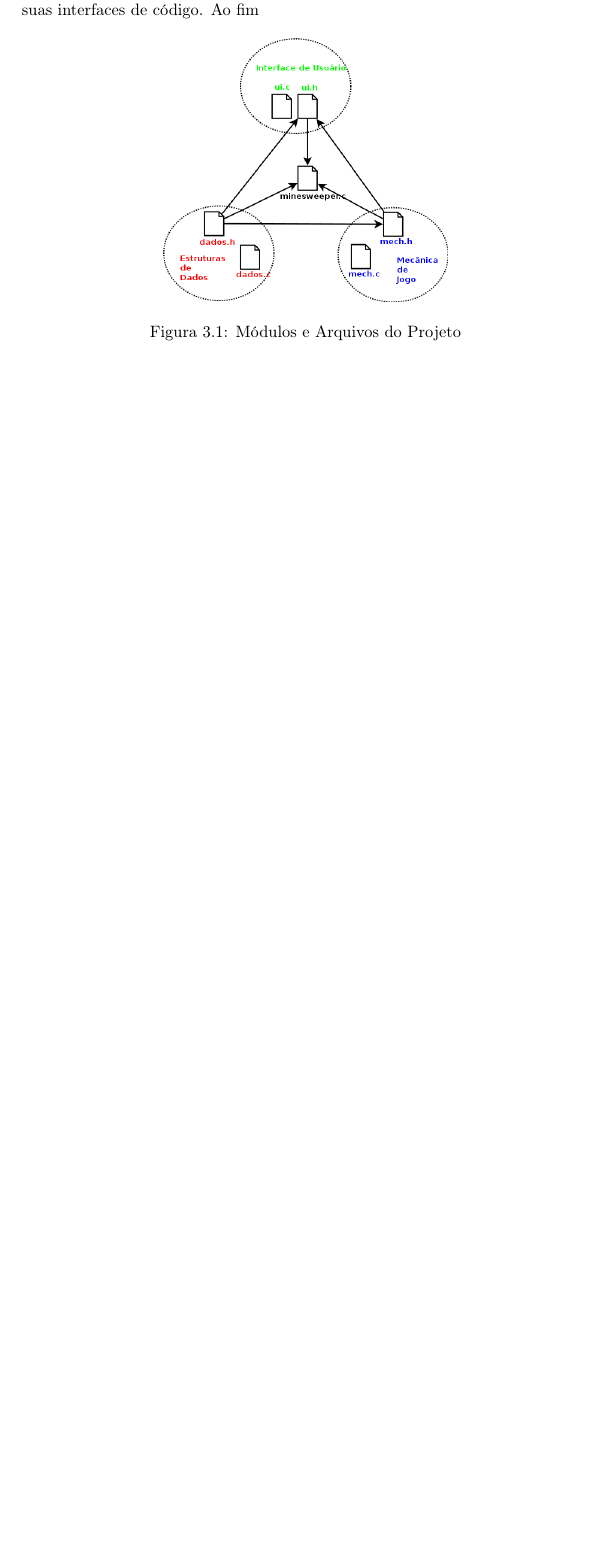
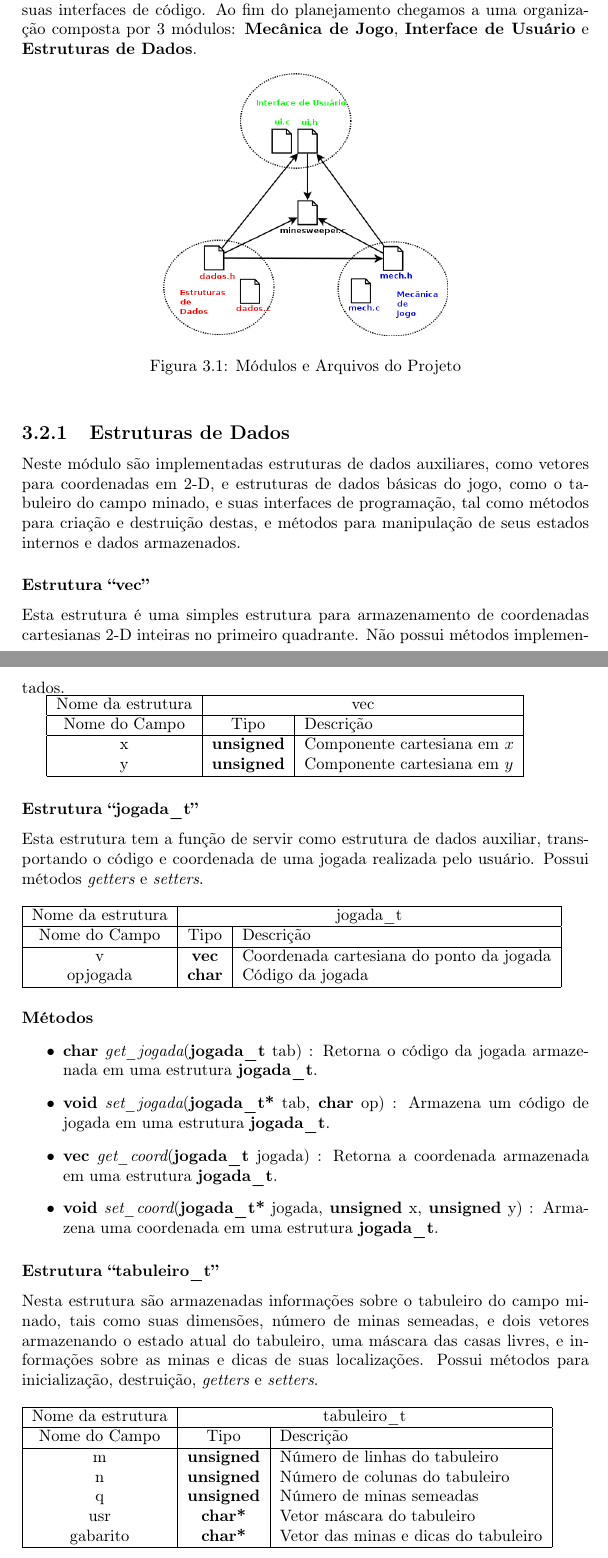
Before and after one commit to K17K47/minesweeper, a LaTeX document (doc/relatorio/relatorio.tex): part of page 4 of 6 before the commit and two parts of pages 4 and 5 of 8 after it, the two joined at a grey line, cut so that both start at the same text, the shorter picture padded with empty space. Compiled offline with pdfLaTeX.

Commit message:
Segunda parcial do relatório final

```diff
--- a/doc/relatorio/relatorio.tex
+++ b/doc/relatorio/relatorio.tex
@@ -62,8 +62,53 @@ Logo no início, ficara decidido que o projeto teria uma estrutura modular, com
 
-Estas escolhas de design direcionaram o projeto para um estilo próximo à Programação Orientada à Objetos e a Programação Modular. Com isso, as posteriores reuniões foram reservadas apenas à determinação dos módulos e de suas interfaces de código. Ao fim
+Estas escolhas de design direcionaram o projeto para um estilo próximo à Programação Orientada à Objetos e a Programação Modular. Com isso, as posteriores reuniões foram reservadas apenas à determinação dos módulos e de suas interfaces de código. Ao fim do planejamento chegamos a uma organização composta por 3 módulos: \textbf{Mecânica de Jogo}, \textbf{Interface de Usuário} e \textbf{Estruturas de Dados}.
 
 \begin{figure}[h]
 \centering
 \includegraphics[width=0.5\textwidth]{diagrama.png}
 \caption{Módulos e Arquivos do Projeto}
 \end{figure}
+
+\subsection{Estruturas de Dados}
+Neste módulo são implementadas estruturas de dados auxiliares, como vetores para coordenadas em 2-D, e estruturas de dados básicas do jogo, como o tabuleiro do campo minado, e suas interfaces de programação, tal como métodos para criação e destruição destas, e métodos para manipulação de seus estados internos e dados armazenados.
+
+\subsubsection{Estrutura ``vec''}
+Esta estrutura é uma simples estrutura para armazenamento de coordenadas cartesianas 2-D inteiras no primeiro quadrante. Não possui métodos implementados.
+
+\begin{tabular}{| c | c | l |}
+\hline Nome da estrutura & \multicolumn{2}{c |}{vec}\\
+\hline Nome do Campo & Tipo & Descrição\\
+\hline x & \textbf{unsigned} & Componente cartesiana em $x$\\
+y & \textbf{unsigned} & Componente cartesiana em $y$\\
+\hline
+\end{tabular}
+
+\subsubsection{Estrutura ``jogada\_t''}
+Esta estrutura tem a função de servir como estrutura de dados auxiliar, transportando o código e coordenada de uma jogada realizada pelo usuário. Possui métodos {\it getters} e {\it setters}.\\\\
+\begin{tabular}{| c | c | l |}
+\hline Nome da estrutura & \multicolumn{2}{c |}{jogada\_t}\\
+\hline Nome do Campo & Tipo & Descrição\\
+\hline v & \textbf{vec} & Coordenada cartesiana do ponto da jogada\\
+opjogada & \textbf{char} & Código da jogada\\
+\hline
+\end{tabular}
+
+\paragraph{Métodos}
+\begin{itemize}
+\item \textbf{char} {\it get\_jogada}(\textbf{jogada\_t} tab) : Retorna o código da jogada armazenada em uma estrutura \textbf{jogada\_t}.
+\item \textbf{void} {\it set\_jogada}(\textbf{jogada\_t*} tab, \textbf{char} op) : Armazena um código de jogada em uma estrutura \textbf{jogada\_t}.
+\item \textbf{vec} {\it get\_coord}(\textbf{jogada\_t} jogada) : Retorna a coordenada armazenada em uma estrutura \textbf{jogada\_t}.
+\item \textbf{void} {\it set\_coord}(\textbf{jogada\_t*} jogada, \textbf{unsigned} x, \textbf{unsigned} y) : Armazena uma coordenada em uma estrutura \textbf{jogada\_t}.
+\end{itemize}
+
+\subsubsection{Estrutura ``tabuleiro\_t''}
+Nesta estrutura são armazenadas informações sobre o tabuleiro do campo minado, tais como suas dimensões, número de minas semeadas, e dois vetores armazenando o estado atual do tabuleiro, uma máscara das casas livres, e informações sobre as minas e dicas de suas localizações. Possui métodos para inicialização, destruição, {\it getters} e {\it setters}.\\\\
+\begin{tabular}{| c | c | l |}
+\hline Nome da estrutura & \multicolumn{2}{c |}{tabuleiro\_t}\\
+\hline Nome do Campo & Tipo & Descrição\\
+\hline m & \textbf{unsigned} & Número de linhas do tabuleiro \\
+n & \textbf{unsigned} & Número de colunas do tabuleiro\\
+q & \textbf{unsigned} & Número de minas semeadas\\
+usr & \textbf{char*} & Vetor máscara do tabuleiro\\
+gabarito & \textbf{char*} & Vetor das minas e dicas do tabuleiro \\
+\hline
+\end{tabular}
@@ -69,0 +121 @@ Estas escolhas de design direcionaram o projeto para um estilo próximo à Progr
+\end{itemize}
```
Also changed, not shown: doc/relatorio/relatorio.pdf, doc/relatorio/relatorio.tex (28 more changed lines).
